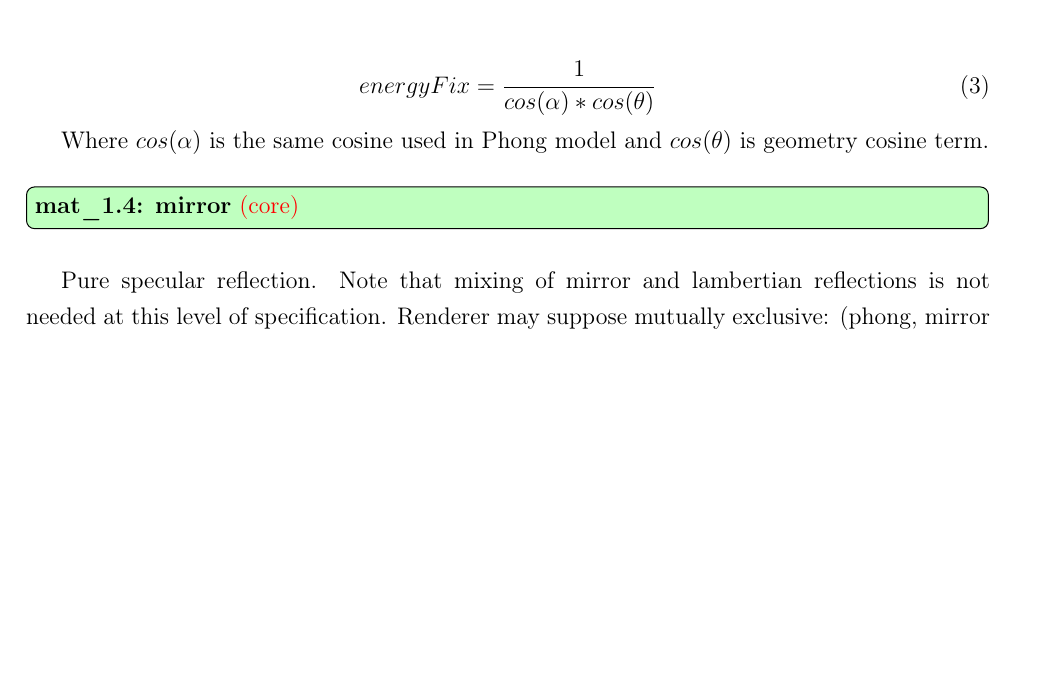
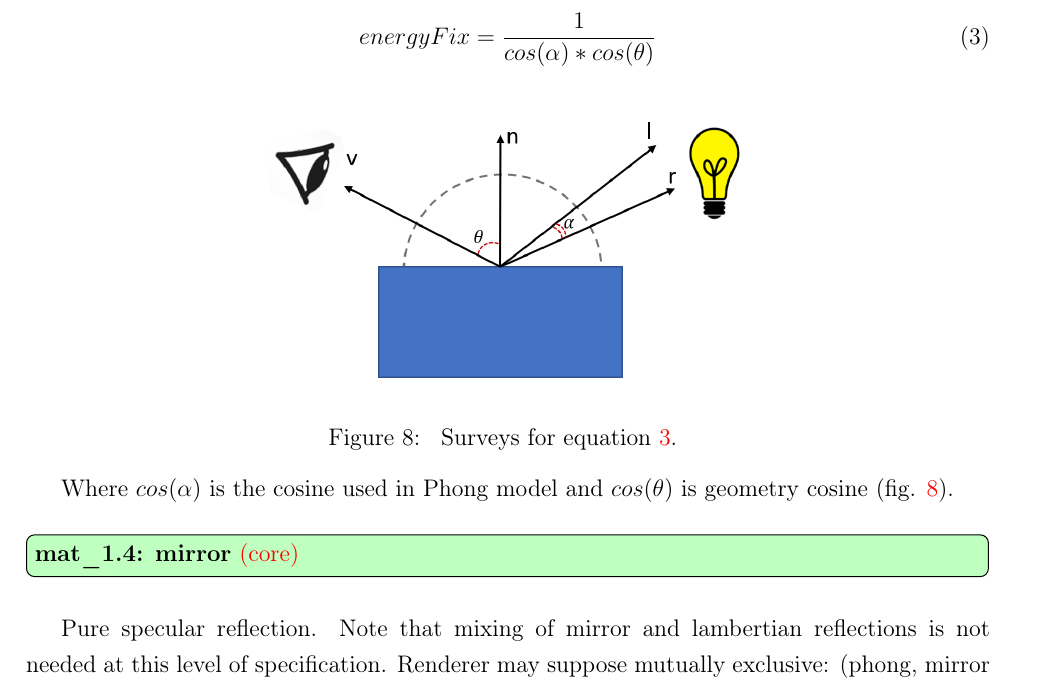
Before and after one commit to Ray-Tracing-Systems/HydraAPI-tests, a LaTeX paper (doc/doc_hydra_standart/hydra_standart.tex): part of page 9 of 14, cut so that both start at the same text, the shorter picture padded with empty space. Compiled offline with pdfLaTeX.

Commit message:
phong alpha theta image

```diff
--- a/doc/doc_hydra_standart/hydra_standart.tex
+++ b/doc/doc_hydra_standart/hydra_standart.tex
@@ -375,7 +375,15 @@ Unfortunately modified Phong have several drawbacks and thus almost never used i
 energyFix = \frac{1}{cos(\alpha)*cos(\theta)}
 \end{equation}
 
-Where $cos(\alpha)$ is the same cosine used in Phong model and $cos(\theta)$ is geometry cosine term.
+
+\begin{figure}[htb]
+	\centering
+	\includegraphics[width=0.5\linewidth]{images/phong.png}
+	\caption{\label{fig:phongletters}
+		Surveys for equation \ref{eq:phongEnergyFix}.  }
+\end{figure}
+
+Where $cos(\alpha)$ is the cosine used in Phong model and $cos(\theta)$ is geometry cosine (fig. \ref{fig:phongletters}).
 
 \reqirenment{mirror}
 
```
Also changed, not shown: doc/doc_hydra_standart/images/phong.png (added).
